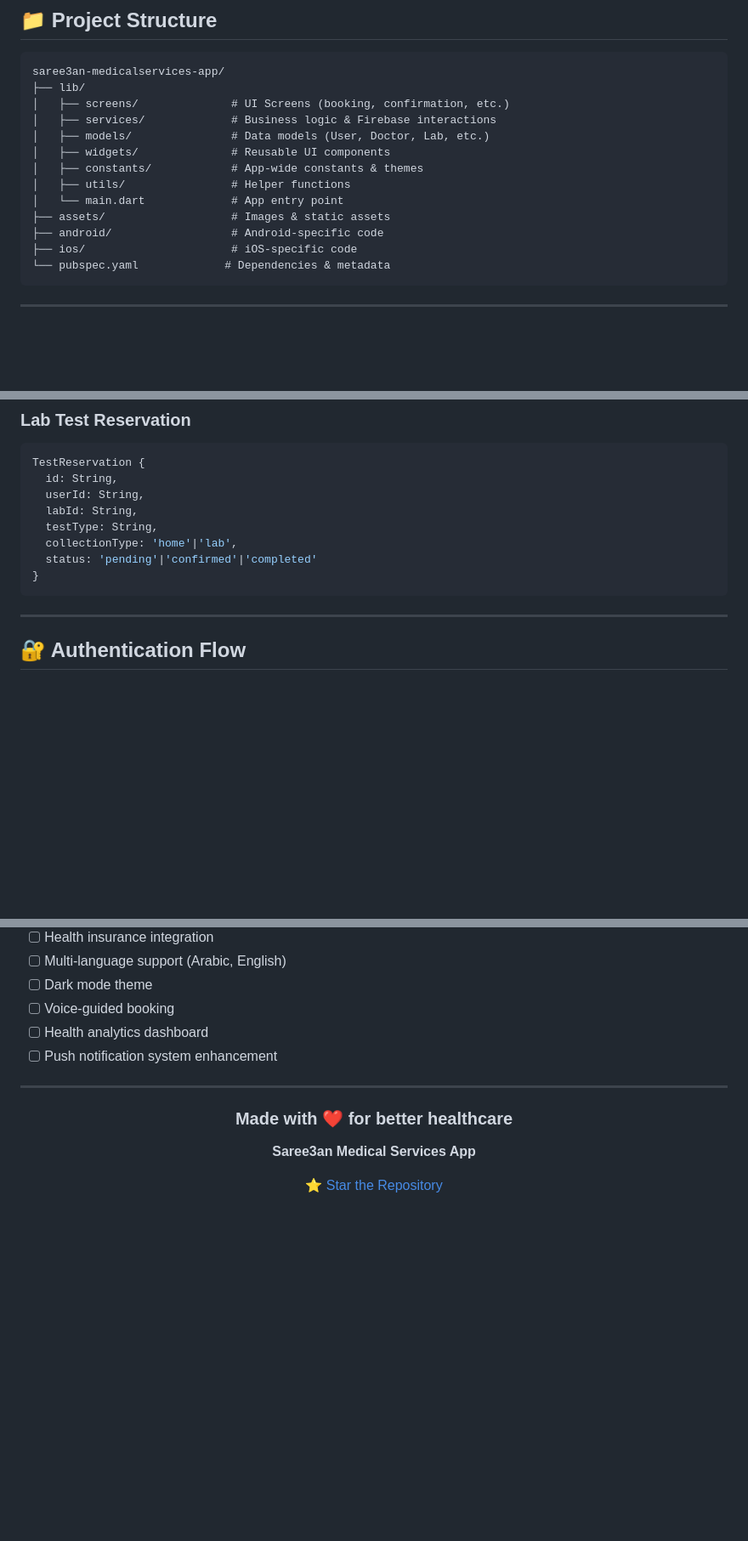
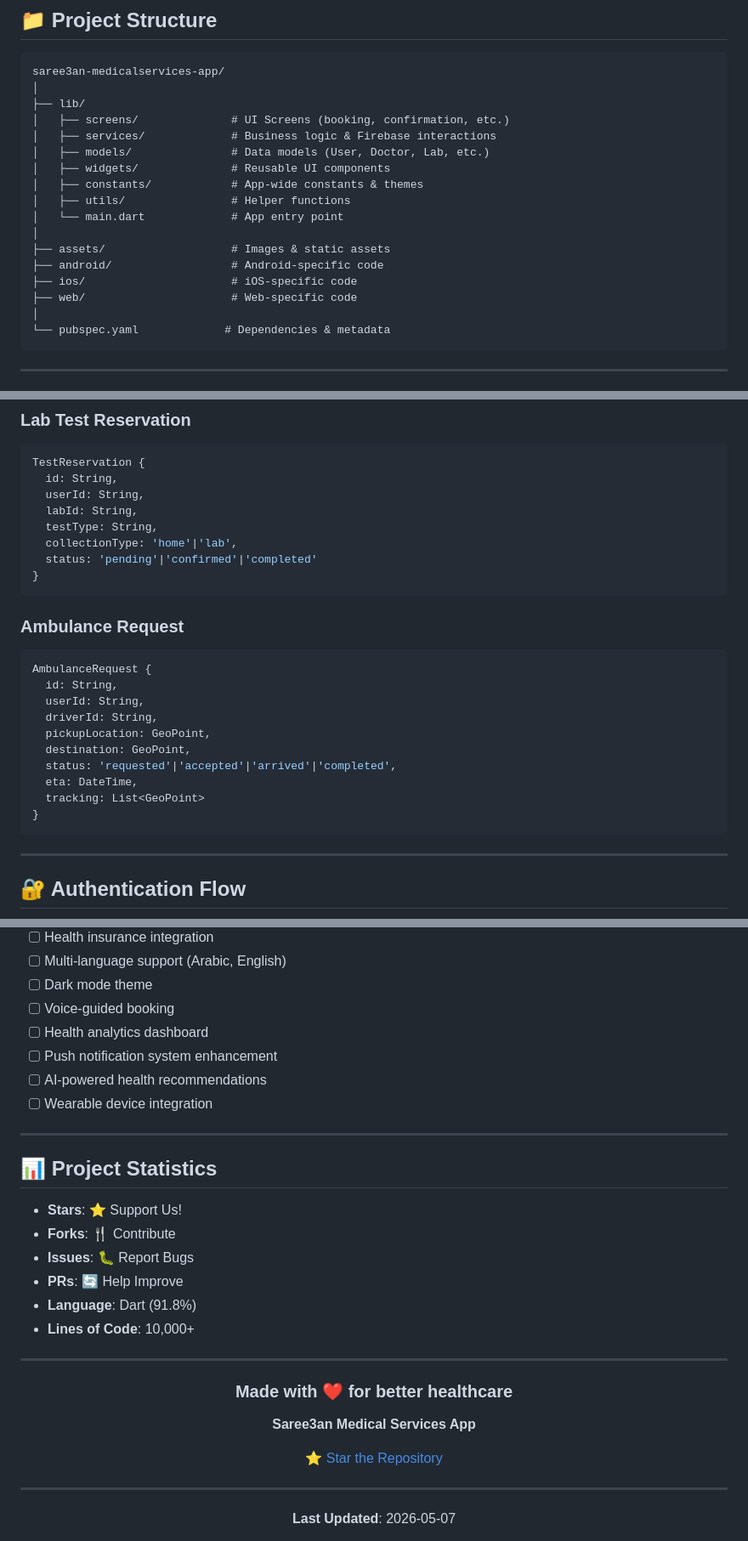
Before and after one commit to Aliwael12/saree3an-medicalservices-app, a Markdown page: README.md, 3 parts joined by grey strips. Shown at 85% size. Drawn GitHub-style; blank space fills up the shorter version.

````diff
--- a/README.md
+++ b/README.md
@@ -203,6 +328,7 @@ flutter run -d chrome
 
 ```
 saree3an-medicalservices-app/
+│
 ├── lib/
 │   ├── screens/              # UI Screens (booking, confirmation, etc.)
 │   ├── services/             # Business logic & Firebase interactions
@@ -211,9 +337,12 @@ saree3an-medicalservices-app/
 │   ├── constants/            # App-wide constants & themes
 │   ├── utils/                # Helper functions
 │   └── main.dart             # App entry point
+│
 ├── assets/                   # Images & static assets
 ├── android/                  # Android-specific code
 ├── ios/                      # iOS-specific code
+├── web/                      # Web-specific code
+│
 └── pubspec.yaml             # Dependencies & metadata
 ```
 
@@ -257,6 +386,20 @@ TestReservation {
 }
 ```
 
+### Ambulance Request
+```dart
+AmbulanceRequest {
+  id: String,
+  userId: String,
+  driverId: String,
+  pickupLocation: GeoPoint,
+  destination: GeoPoint,
+  status: 'requested'|'accepted'|'arrived'|'completed',
+  eta: DateTime,
+  tracking: List<GeoPoint>
+}
+```
+
 ---
 
 ## 🔐 Authentication Flow
@@ -330,6 +499,19 @@ For issues, questions, or feature requests:
 - [ ] Voice-guided booking
 - [ ] Health analytics dashboard
 - [ ] Push notification system enhancement
+- [ ] AI-powered health recommendations
+- [ ] Wearable device integration
+
+---
+
+## 📊 Project Statistics
+
+- **Stars**: ⭐ Support Us!
+- **Forks**: 🍴 Contribute
+- **Issues**: 🐛 Report Bugs
+- **PRs**: 🔄 Help Improve
+- **Language**: Dart (91.8%)
+- **Lines of Code**: 10,000+
 
 ---
 
@@ -337,4 +519,8 @@ For issues, questions, or feature requests:
   <h3>Made with ❤️ for better healthcare</h3>
   <p><strong>Saree3an Medical Services App</strong></p>
   <a href="https://github.com/Aliwael12/saree3an-medicalservices-app">⭐ Star the Repository</a>
+
+  ---
+
+  **Last Updated**: 2026-05-07
 </div>
````
Also changed, not shown: other parts of README.md (+198 -47 lines).
